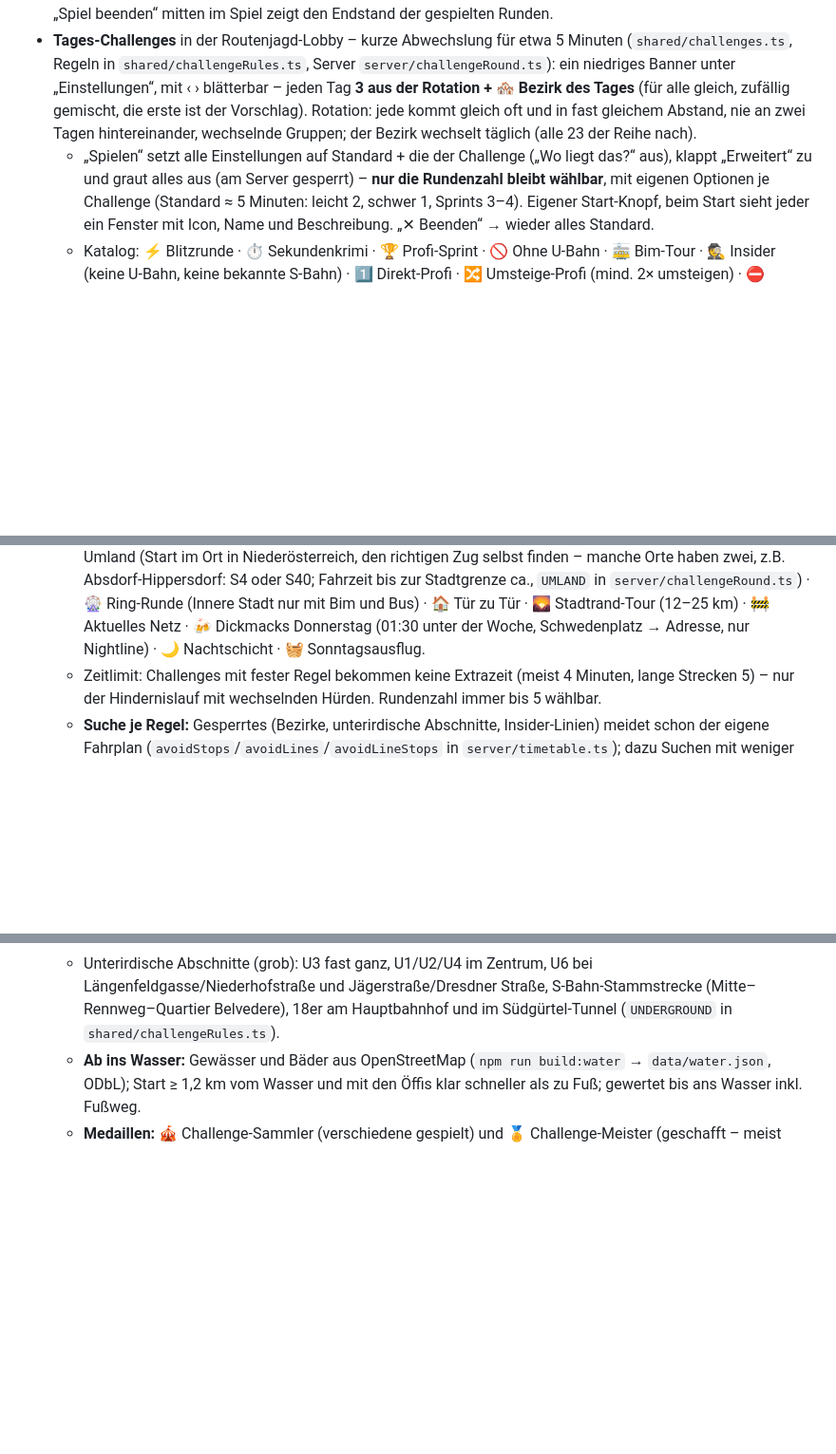
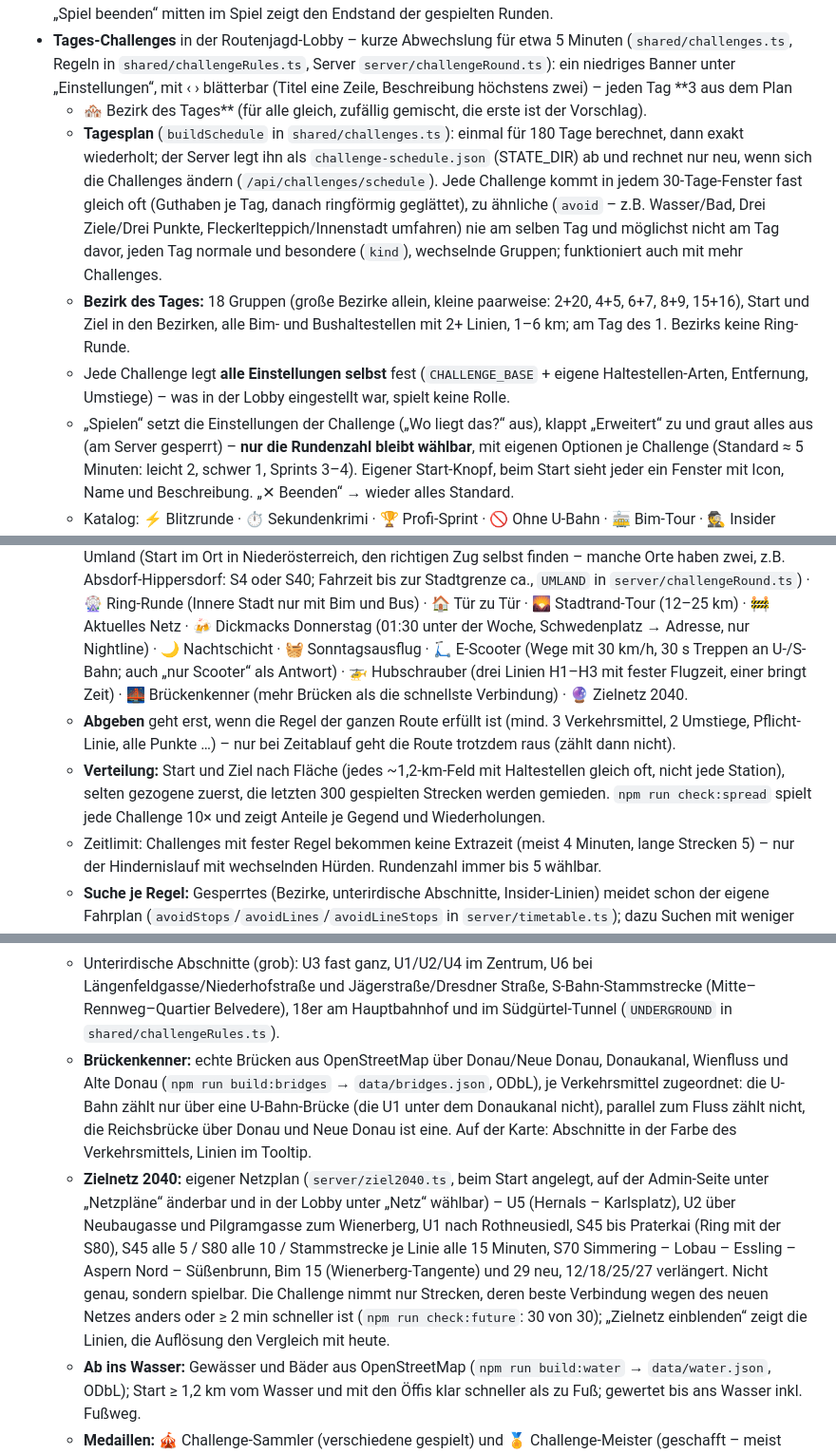
Before and after one commit to Grenadier7/bim-guesser, a Markdown page: README.md, 3 parts joined by grey strips. Shown at 95% size. Drawn GitHub-style; blank space fills up the shorter version.

Commit message:
docs: Tagesplan, Bezirk des Tages, E-Scooter, Hubschrauber, Brückenkenner, Zielnetz 2040
Co-Authored-By: Claude Opus 5.5 <noreply@anthropic.com>

```diff
--- a/README.md
+++ b/README.md
@@ -130,10 +130,19 @@ Verbindung, die nur mit bekannten Linien und alle Versuche mit Begründung. Die
   „Spiel beenden“ mitten im Spiel zeigt den Endstand der gespielten Runden.
 - **Tages-Challenges** in der Routenjagd-Lobby – kurze Abwechslung für etwa 5 Minuten (`shared/challenges.ts`,
   Regeln in `shared/challengeRules.ts`, Server `server/challengeRound.ts`): ein niedriges Banner unter
-  „Einstellungen“, mit ‹ › blätterbar – jeden Tag **3 aus der Rotation + 🏘️ Bezirk des Tages** (für alle gleich,
-  zufällig gemischt, die erste ist der Vorschlag). Rotation: jede kommt gleich oft und in fast gleichem Abstand, nie an
-  zwei Tagen hintereinander, wechselnde Gruppen; der Bezirk wechselt täglich (alle 23 der Reihe nach).
-  - „Spielen“ setzt alle Einstellungen auf Standard + die der Challenge („Wo liegt das?“ aus), klappt „Erweitert“ zu
+  „Einstellungen“, mit ‹ › blätterbar (Titel eine Zeile, Beschreibung höchstens zwei) – jeden Tag **3 aus dem Plan
+  + 🏘️ Bezirk des Tages** (für alle gleich, zufällig gemischt, die erste ist der Vorschlag).
+  - **Tagesplan** (`buildSchedule` in `shared/challenges.ts`): einmal für 180 Tage berechnet, dann exakt wiederholt;
+    der Server legt ihn als `challenge-schedule.json` (STATE_DIR) ab und rechnet nur neu, wenn sich die Challenges
+    ändern (`/api/challenges/schedule`). Jede Challenge kommt in jedem 30-Tage-Fenster fast gleich oft (Guthaben je
+    Tag, danach ringförmig geglättet), zu ähnliche (`avoid` – z.B. Wasser/Bad, Drei Ziele/Drei Punkte,
+    Fleckerlteppich/Innenstadt umfahren) nie am selben Tag und möglichst nicht am Tag davor, jeden Tag normale und
+    besondere (`kind`), wechselnde Gruppen; funktioniert auch mit mehr Challenges.
+  - **Bezirk des Tages:** 18 Gruppen (große Bezirke allein, kleine paarweise: 2+20, 4+5, 6+7, 8+9, 15+16), Start und
+    Ziel in den Bezirken, alle Bim- und Bushaltestellen mit 2+ Linien, 1–6 km; am Tag des 1. Bezirks keine Ring-Runde.
+  - Jede Challenge legt **alle Einstellungen selbst** fest (`CHALLENGE_BASE` + eigene Haltestellen-Arten, Entfernung,
+    Umstiege) – was in der Lobby eingestellt war, spielt keine Rolle.
+  - „Spielen“ setzt die Einstellungen der Challenge („Wo liegt das?“ aus), klappt „Erweitert“ zu
     und graut alles aus (am Server gesperrt) – **nur die Rundenzahl bleibt wählbar**, mit eigenen Optionen je
     Challenge (Standard ≈ 5 Minuten: leicht 2, schwer 1, Sprints 3–4). Eigener Start-Knopf, beim Start sieht jeder ein
     Fenster mit Icon, Name und Beschreibung. „✕ Beenden“ → wieder alles Standard.
@@ -149,7 +158,14 @@ Verbindung, die nur mit bekannten Linien und alle Versuche mit Begründung. Die
     zwei, z.B. Absdorf-Hippersdorf: S4 oder S40; Fahrzeit bis zur Stadtgrenze ca., `UMLAND` in `server/challengeRound.ts`)
     · 🎡 Ring-Runde (Innere Stadt nur mit Bim und Bus) · 🏠 Tür zu Tür · 🌄 Stadtrand-Tour (12–25 km) · 🚧 Aktuelles Netz ·
     🍻 Dickmacks Donnerstag (01:30 unter der Woche, Schwedenplatz → Adresse, nur Nightline) · 🌙 Nachtschicht ·
-    🧺 Sonntagsausflug.
+    🧺 Sonntagsausflug · 🛴 E-Scooter (Wege mit 30 km/h, 30 s Treppen an U-/S-Bahn; auch „nur Scooter“ als Antwort) ·
+    🚁 Hubschrauber (drei Linien H1–H3 mit fester Flugzeit, einer bringt Zeit) · 🌉 Brückenkenner (mehr Brücken als die
+    schnellste Verbindung) · 🔮 Zielnetz 2040.
+  - **Abgeben** geht erst, wenn die Regel der ganzen Route erfüllt ist (mind. 3 Verkehrsmittel, 2 Umstiege,
+    Pflicht-Linie, alle Punkte …) – nur bei Zeitablauf geht die Route trotzdem raus (zählt dann nicht).
+  - **Verteilung:** Start und Ziel nach Fläche (jedes ~1,2-km-Feld mit Haltestellen gleich oft, nicht jede Station),
+    selten gezogene zuerst, die letzten 300 gespielten Strecken werden gemieden. `npm run check:spread` spielt jede
+    Challenge 10× und zeigt Anteile je Gegend und Wiederholungen.
   - Zeitlimit: Challenges mit fester Regel bekommen keine Extrazeit (meist 4 Minuten, lange Strecken 5) – nur der
     Hindernislauf mit wechselnden Hürden. Rundenzahl immer bis 5 wählbar.
   - **Suche je Regel:** Gesperrtes (Bezirke, unterirdische Abschnitte, Insider-Linien) meidet schon der eigene Fahrplan
@@ -165,6 +181,17 @@ Verbindung, die nur mit bekannten Linien und alle Versuche mit Begründung. Die
   - Unterirdische Abschnitte (grob): U3 fast ganz, U1/U2/U4 im Zentrum, U6 bei Längenfeldgasse/Niederhofstraße und
     Jägerstraße/Dresdner Straße, S-Bahn-Stammstrecke (Mitte–Rennweg–Quartier Belvedere), 18er am Hauptbahnhof und im
     Südgürtel-Tunnel (`UNDERGROUND` in `shared/challengeRules.ts`).
+  - **Brückenkenner:** echte Brücken aus OpenStreetMap über Donau/Neue Donau, Donaukanal, Wienfluss und Alte Donau
+    (`npm run build:bridges` → `data/bridges.json`, ODbL), je Verkehrsmittel zugeordnet: die U-Bahn zählt nur über eine
+    U-Bahn-Brücke (die U1 unter dem Donaukanal nicht), parallel zum Fluss zählt nicht, die Reichsbrücke über Donau und
+    Neue Donau ist eine. Auf der Karte: Abschnitte in der Farbe des Verkehrsmittels, Linien im Tooltip.
+  - **Zielnetz 2040:** eigener Netzplan (`server/ziel2040.ts`, beim Start angelegt, auf der Admin-Seite unter
+    „Netzpläne“ änderbar und in der Lobby unter „Netz“ wählbar) – U5 (Hernals – Karlsplatz), U2 über Neubaugasse und
+    Pilgramgasse zum Wienerberg, U1 nach Rothneusiedl, S45 bis Praterkai (Ring mit der S80), S45 alle 5 / S80 alle 10 /
+    Stammstrecke je Linie alle 15 Minuten, S70 Simmering – Lobau – Essling – Aspern Nord – Süßenbrunn, Bim 15
+    (Wienerberg-Tangente) und 29 neu, 12/18/25/27 verlängert. Nicht genau, sondern spielbar. Die Challenge nimmt nur
+    Strecken, deren beste Verbindung wegen des neuen Netzes anders oder ≥ 2 min schneller ist (`npm run check:future`:
+    30 von 30); „Zielnetz einblenden“ zeigt die Linien, die Auflösung den Vergleich mit heute.
   - **Ab ins Wasser:** Gewässer und Bäder aus OpenStreetMap (`npm run build:water` → `data/water.json`, ODbL); Start
     ≥ 1,2 km vom Wasser und mit den Öffis klar schneller als zu Fuß; gewertet bis ans Wasser inkl. Fußweg.
   - **Medaillen:** 🎪 Challenge-Sammler (verschiedene gespielt) und 🏅 Challenge-Meister (geschafft – meist eine Runde
```
